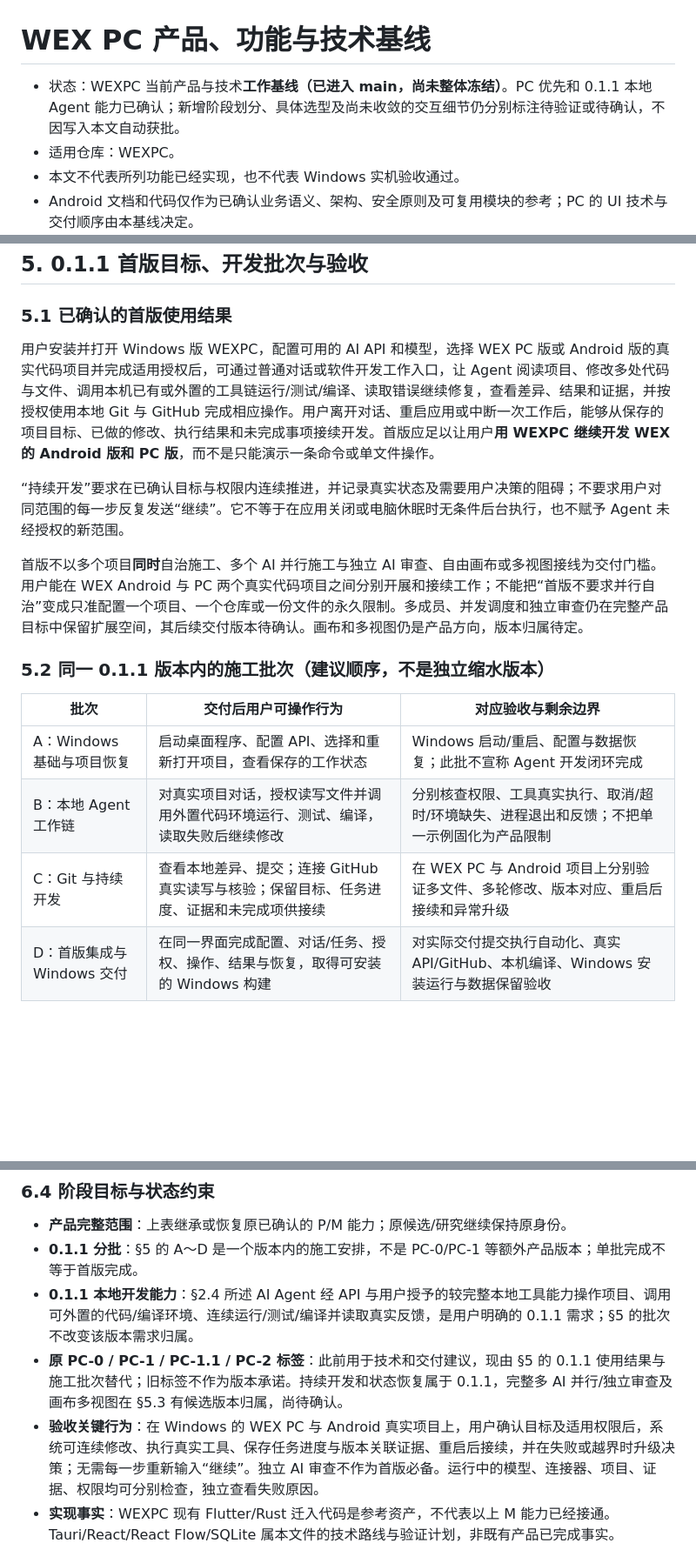
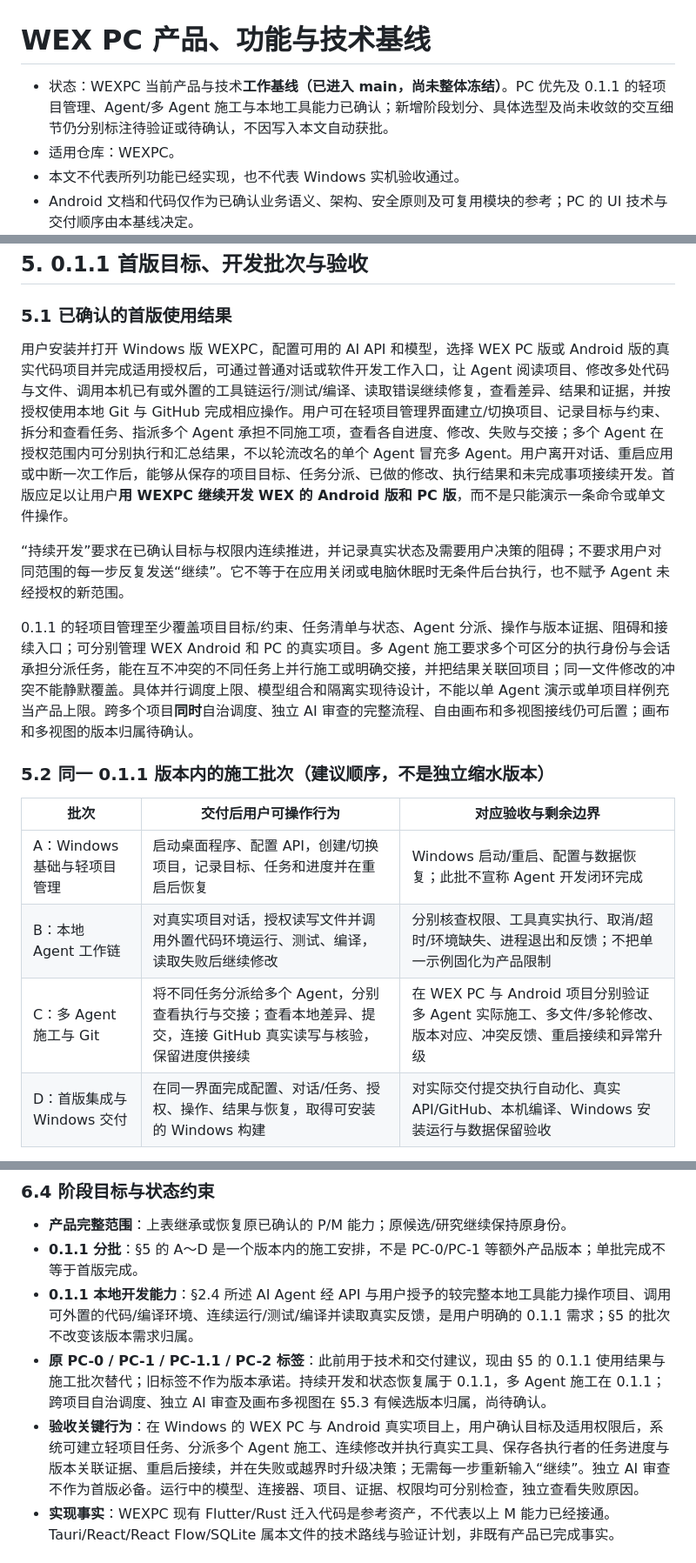
Before and after one commit to owla19s-ux/wexpc, a Markdown page: docs/PC-PRODUCT-AND-TECH-BASELINE.md, 3 parts joined by grey strips. Shown at 87% size. Rendered like a GitHub page; blank space fills up the shorter version.

```diff
--- a/docs/PC-PRODUCT-AND-TECH-BASELINE.md
+++ b/docs/PC-PRODUCT-AND-TECH-BASELINE.md
@@ -1,6 +1,6 @@
 # WEX PC 产品、功能与技术基线
 
-- 状态：WEXPC 当前产品与技术**工作基线（已进入 main，尚未整体冻结）**。PC 优先和 0.1.1 本地 Agent 能力已确认；新增阶段划分、具体选型及尚未收敛的交互细节仍分别标注待验证或待确认，不因写入本文自动获批。
+- 状态：WEXPC 当前产品与技术**工作基线（已进入 main，尚未整体冻结）**。PC 优先及 0.1.1 的轻项目管理、Agent/多 Agent 施工与本地工具能力已确认；新增阶段划分、具体选型及尚未收敛的交互细节仍分别标注待验证或待确认，不因写入本文自动获批。
 - 适用仓库：WEXPC。
 - 本文不代表所列功能已经实现，也不代表 Windows 实机验收通过。
 - Android 文档和代码仅作为已确认业务语义、架构、安全原则及可复用模块的参考；PC 的 UI 技术与交付顺序由本基线决定。
@@ -94,19 +94,19 @@ DSH 参考的是“模型 API → Agent 工具调用 → 本地文件/终端执
 
 ### 5.1 已确认的首版使用结果
 
-用户安装并打开 Windows 版 WEXPC，配置可用的 AI API 和模型，选择 WEX PC 版或 Android 版的真实代码项目并完成适用授权后，可通过普通对话或软件开发工作入口，让 Agent 阅读项目、修改多处代码与文件、调用本机已有或外置的工具链运行/测试/编译、读取错误继续修复，查看差异、结果和证据，并按授权使用本地 Git 与 GitHub 完成相应操作。用户离开对话、重启应用或中断一次工作后，能够从保存的项目目标、已做的修改、执行结果和未完成事项接续开发。首版应足以让用户**用 WEXPC 继续开发 WEX 的 Android 版和 PC 版**，而不是只能演示一条命令或单文件操作。
+用户安装并打开 Windows 版 WEXPC，配置可用的 AI API 和模型，选择 WEX PC 版或 Android 版的真实代码项目并完成适用授权后，可通过普通对话或软件开发工作入口，让 Agent 阅读项目、修改多处代码与文件、调用本机已有或外置的工具链运行/测试/编译、读取错误继续修复，查看差异、结果和证据，并按授权使用本地 Git 与 GitHub 完成相应操作。用户可在轻项目管理界面建立/切换项目、记录目标与约束、拆分和查看任务、指派多个 Agent 承担不同施工项，查看各自进度、修改、失败与交接；多个 Agent 在授权范围内可分别执行和汇总结果，不以轮流改名的单个 Agent 冒充多 Agent。用户离开对话、重启应用或中断一次工作后，能够从保存的项目目标、任务分派、已做的修改、执行结果和未完成事项接续开发。首版应足以让用户**用 WEXPC 继续开发 WEX 的 Android 版和 PC 版**，而不是只能演示一条命令或单文件操作。
 
 “持续开发”要求在已确认目标与权限内连续推进，并记录真实状态及需要用户决策的阻碍；不要求用户对同范围的每一步反复发送“继续”。它不等于在应用关闭或电脑休眠时无条件后台执行，也不赋予 Agent 未经授权的新范围。
 
-首版不以多个项目**同时**自治施工、多个 AI 并行施工与独立 AI 审查、自由画布或多视图接线为交付门槛。用户能在 WEX Android 与 PC 两个真实代码项目之间分别开展和接续工作；不能把“首版不要求并行自治”变成只准配置一个项目、一个仓库或一份文件的永久限制。多成员、并发调度和独立审查仍在完整产品目标中保留扩展空间，其后续交付版本待确认。画布和多视图仍是产品方向，版本归属待定。
+0.1.1 的轻项目管理至少覆盖项目目标/约束、任务清单与状态、Agent 分派、操作与版本证据、阻碍和接续入口；可分别管理 WEX Android 和 PC 的真实项目。多 Agent 施工要求多个可区分的执行身份与会话承担分派任务，能在互不冲突的不同任务上并行施工或明确交接，并把结果关联回项目；同一文件修改的冲突不能静默覆盖。具体并行调度上限、模型组合和隔离实现待设计，不能以单 Agent 演示或单项目样例充当产品上限。跨多个项目**同时**自治调度、独立 AI 审查的完整流程、自由画布和多视图接线仍可后置；画布和多视图的版本归属待确认。
 
 ### 5.2 同一 0.1.1 版本内的施工批次（建议顺序，不是独立缩水版本）
 
 | 批次 | 交付后用户可操作行为 | 对应验收与剩余边界 |
 | --- | --- | --- |
-| A：Windows 基础与项目恢复 | 启动桌面程序、配置 API、选择和重新打开项目，查看保存的工作状态 | Windows 启动/重启、配置与数据恢复；此批不宣称 Agent 开发闭环完成 |
+| A：Windows 基础与轻项目管理 | 启动桌面程序、配置 API，创建/切换项目，记录目标、任务和进度并在重启后恢复 | Windows 启动/重启、配置与数据恢复；此批不宣称 Agent 开发闭环完成 |
 | B：本地 Agent 工作链 | 对真实项目对话，授权读写文件并调用外置代码环境运行、测试、编译，读取失败后继续修改 | 分别核查权限、工具真实执行、取消/超时/环境缺失、进程退出和反馈；不把单一示例固化为产品限制 |
-| C：Git 与持续开发 | 查看本地差异、提交；连接 GitHub 真实读写与核验；保留目标、任务进度、证据和未完成项供接续 | 在 WEX PC 与 Android 项目上分别验证多文件、多轮修改、版本对应、重启后接续和异常升级 |
+| C：多 Agent 施工与 Git | 将不同任务分派给多个 Agent，分别查看执行与交接；查看本地差异、提交，连接 GitHub 真实读写与核验，保留进度供接续 | 在 WEX PC 与 Android 项目分别验证多 Agent 实际施工、多文件/多轮修改、版本对应、冲突反馈、重启接续和异常升级 |
 | D：首版集成与 Windows 交付 | 在同一界面完成配置、对话/任务、授权、操作、结果与恢复，取得可安装的 Windows 构建 | 对实际交付提交执行自动化、真实 API/GitHub、本机编译、Windows 安装运行与数据保留验收 |
 
 批次 A～D 可按技术依赖调整先后和合并测试，但 0.1.1 的首版使用结果不能因分批而缩减。每批记录已实现、自动化、真实服务、Windows 构建与实机验收，以及尚未覆盖的首版要求。
@@ -167,8 +167,8 @@ DSH 参考的是“模型 API → Agent 工具调用 → 本地文件/终端执
 - **产品完整范围**：上表继承或恢复原已确认的 P/M 能力；原候选/研究继续保持原身份。
 - **0.1.1 分批**：§5 的 A～D 是一个版本内的施工安排，不是 PC-0/PC-1 等额外产品版本；单批完成不等于首版完成。
 - **0.1.1 本地开发能力**：§2.4 所述 AI Agent 经 API 与用户授予的较完整本地工具能力操作项目、调用可外置的代码/编译环境、连续运行/测试/编译并读取真实反馈，是用户明确的 0.1.1 需求；§5 的批次不改变该版本需求归属。
-- **原 PC-0 / PC-1 / PC-1.1 / PC-2 标签**：此前用于技术和交付建议，现由 §5 的 0.1.1 使用结果与施工批次替代；旧标签不作为版本承诺。持续开发和状态恢复属于 0.1.1，完整多 AI 并行/独立审查及画布多视图在 §5.3 有候选版本归属，尚待确认。
-- **验收关键行为**：在 Windows 的 WEX PC 与 Android 真实项目上，用户确认目标及适用权限后，系统可连续修改、执行真实工具、保存任务进度与版本关联证据、重启后接续，并在失败或越界时升级决策；无需每一步重新输入“继续”。独立 AI 审查不作为首版必备。运行中的模型、连接器、项目、证据、权限均可分别检查，独立查看失败原因。
+- **原 PC-0 / PC-1 / PC-1.1 / PC-2 标签**：此前用于技术和交付建议，现由 §5 的 0.1.1 使用结果与施工批次替代；旧标签不作为版本承诺。持续开发和状态恢复属于 0.1.1，多 Agent 施工在 0.1.1；跨项目自治调度、独立 AI 审查及画布多视图在 §5.3 有候选版本归属，尚待确认。
+- **验收关键行为**：在 Windows 的 WEX PC 与 Android 真实项目上，用户确认目标及适用权限后，系统可建立轻项目任务、分派多个 Agent 施工、连续修改并执行真实工具、保存各执行者的任务进度与版本关联证据、重启后接续，并在失败或越界时升级决策；无需每一步重新输入“继续”。独立 AI 审查不作为首版必备。运行中的模型、连接器、项目、证据、权限均可分别检查，独立查看失败原因。
 - **实现事实**：WEXPC 现有 Flutter/Rust 迁入代码是参考资产，不代表以上 M 能力已经接通。Tauri/React/React Flow/SQLite 属本文件的技术路线与验证计划，非既有产品已完成事实。
 
 ## 7. Android 参考边界
```
Also changed, not shown: other parts of docs/PC-PRODUCT-AND-TECH-BASELINE.md (+5 -5 lines), README.md (+2 -2 lines).
